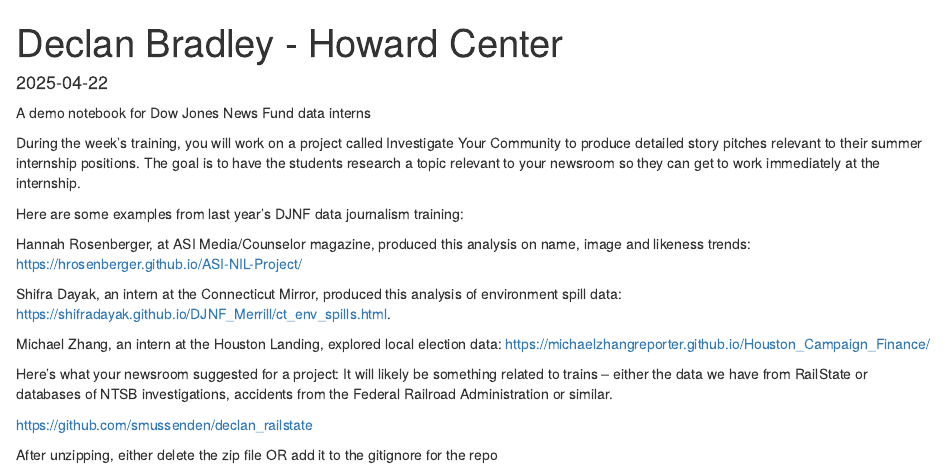
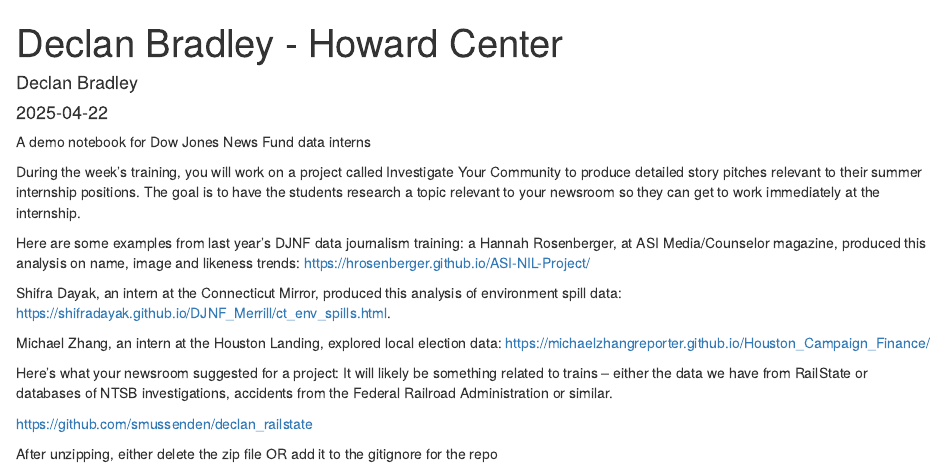
Before and after one commit to djnf-data-2025/declan-bradley, an R Markdown document (docs/index.rmd): the page in a window 1100 px wide, from its top. Rendered offline with R 4.5, knitr and Pandoc, with nearby package versions.

Commit message:
add author to notebook

```diff
--- a/docs/index.rmd
+++ b/docs/index.rmd
@@ -2,6 +2,7 @@
 title: "Declan Bradley - Howard Center"
 output: html_document
 date: "2025-04-22"
+author: "Declan Bradley"
 ---
 
 A demo notebook for Dow Jones News Fund data interns
@@ -9,7 +10,7 @@
 During the week’s training, you will work on a project called Investigate Your Community to produce detailed story pitches relevant to their summer internship positions. The goal is to have the students research a topic relevant to your newsroom so they can get to work immediately at the internship.
 
 Here are some examples from last year’s DJNF data journalism training:
-
+a
 Hannah Rosenberger, at ASI Media/Counselor magazine, produced this analysis on name, image and likeness trends: https://hrosenberger.github.io/ASI-NIL-Project/
 
 Shifra Dayak, an intern at the Connecticut Mirror, produced this analysis of environment spill data: https://shifradayak.github.io/DJNF_Merrill/ct_env_spills.html.
```
Also changed, not shown: 1 other file.
